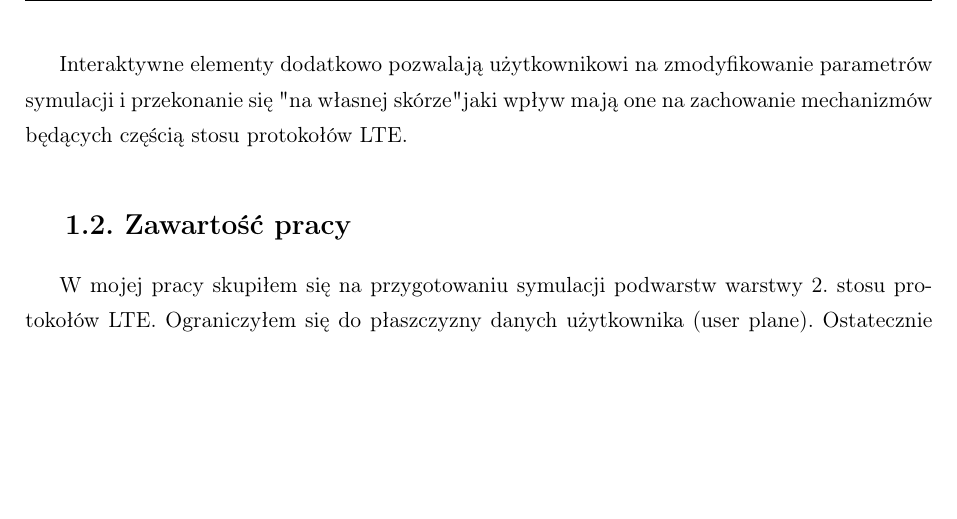
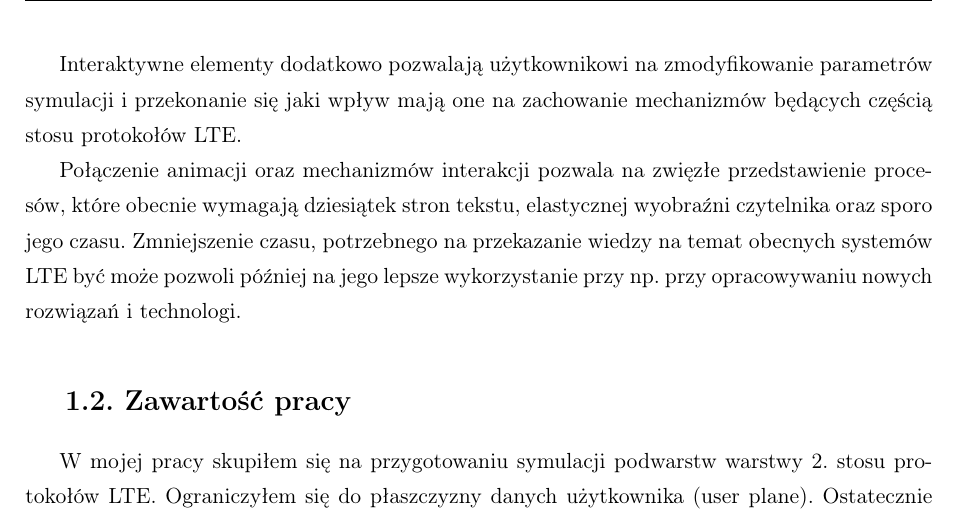
Before and after one commit to k3nn7/lte-simulation, a LaTeX thesis (docs/thesis/pl/praca.tex, which reads docs/thesis/pl/wprowadzenie.tex): part of page 4 of 13, cut so that both start at the same text, the shorter picture padded with empty space. Compiled offline with pdfLaTeX.

Commit message:
Update thesis introduction

```diff
--- a/docs/thesis/pl/wprowadzenie.tex
+++ b/docs/thesis/pl/wprowadzenie.tex
@@ -14,7 +14,9 @@ Celem pracy było przygotowanie interaktywnej symulacji stosu protokołów używ
 
 Dostępna jest specjalistyczna literatura opisująca jak dane są przetwarzane przez poszczególne warstwy stosu protokołów LTE i chociaż symulacja nie jest w stanie jej zastąpić to jednak wiele koncepcji związanych z przepływem pakietów w czasie znacznie łatwiej jest pokazać na animowanym diagramie niż opisać w tekście. Dzięki temu symulacja może okazać się dobrym uzupełnieniem literatury pozwalającym na szybsze zrozumienie niektórych zagadnień.
 
-Interaktywne elementy dodatkowo pozwalają użytkownikowi na zmodyfikowanie parametrów symulacji i przekonanie się "na własnej skórze" jaki wpływ mają one na zachowanie mechanizmów będących częścią stosu protokołów LTE.
+Interaktywne elementy dodatkowo pozwalają użytkownikowi na zmodyfikowanie parametrów symulacji i przekonanie się jaki wpływ mają one na zachowanie mechanizmów będących częścią stosu protokołów LTE.
+
+Połączenie animacji oraz mechanizmów interakcji pozwala na zwięzłe przedstawienie procesów, które obecnie wymagają dziesiątek stron tekstu, elastycznej wyobraźni czytelnika oraz sporo jego czasu. Zmniejszenie czasu, potrzebnego na przekazanie wiedzy na temat obecnych systemów LTE być może pozwoli później na jego lepsze wykorzystanie przy np. przy opracowywaniu nowych rozwiązań i technologi.
 
 \section{Zawartość pracy}
 \label{sec:zawartoscPracy}
```
